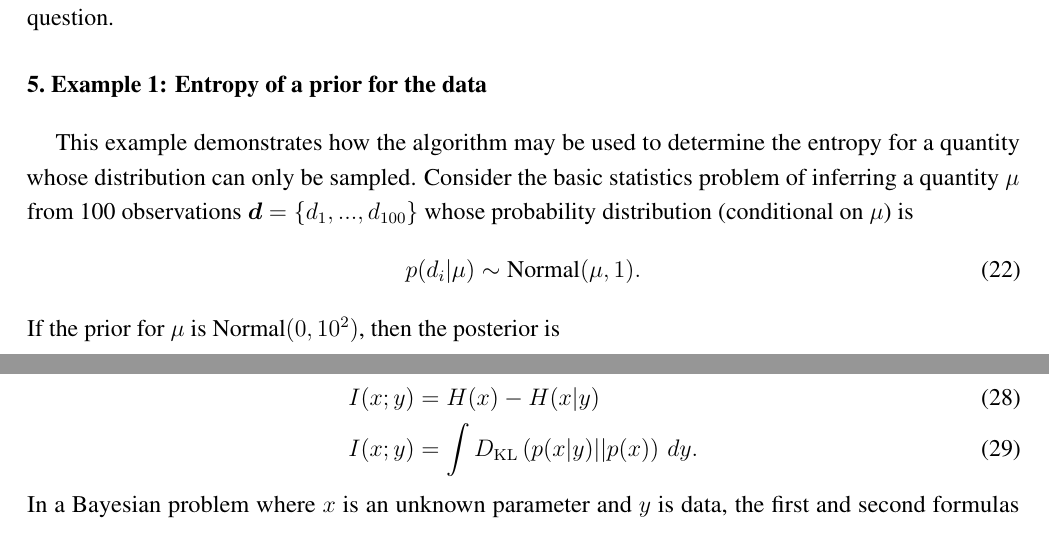
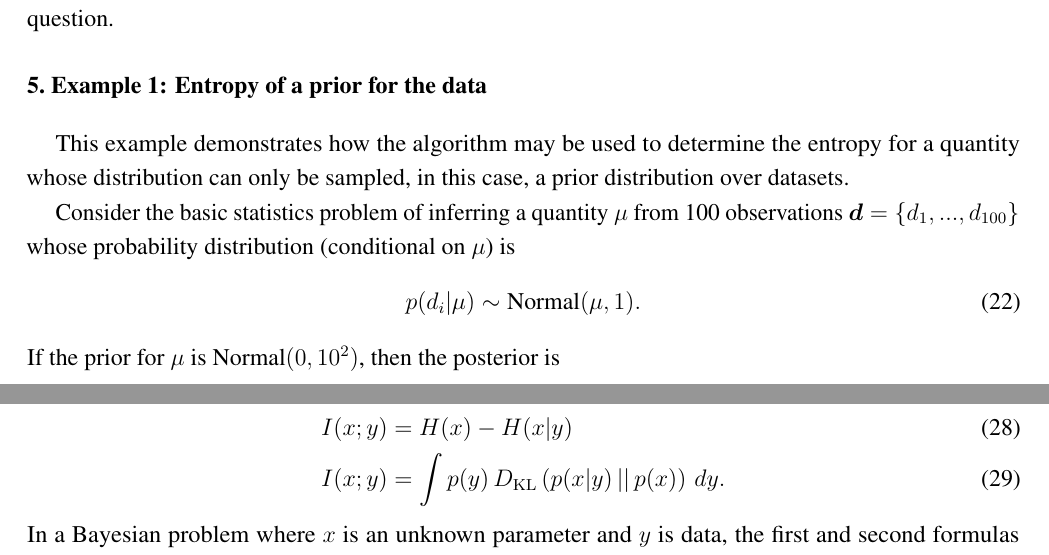
Before and after one commit to eggplantbren/InfoNest, a LaTeX paper (paper/ms.tex): two parts of pages 7 and 8 of 14, joined at a grey line, cut so that both start at the same text. Compiled offline with pdfLaTeX.

Commit message:
Couple of lines

```diff
--- a/paper/ms.tex
+++ b/paper/ms.tex
@@ -512,7 +512,9 @@ type of question.
 \section{Example 1: Entropy of a prior for the data}
 
 This example demonstrates how the algorithm may be used to determine the
-entropy for a quantity whose distribution can only be sampled.
+entropy for a quantity whose distribution can only be sampled, in this case,
+a prior distribution over datasets.
+
 Consider the basic statistics problem of inferring a quantity $\mu$ from
 100 observations $\d = \{d_1, ..., d_{100}\}$ whose
 probability distribution (conditional on $\mu$) is
@@ -564,7 +566,7 @@ can be written in the following three ways
 I(x; y) &= H(x) + H(y) - H(x, y) \\
 I(x; y) &= H(y) - H(y|x) \\
 I(x; y) &= H(x) - H(x|y) \\
-I(x; y) &= \int D_{\rm KL}\left(p(x|y) || p(x)\right) \, dy.
+I(x; y) &= \int p(y) \, D_{\rm KL}\left(p(x|y) \,||\, p(x)\right) \, dy.
 \end{align}
 In a Bayesian problem where $x$ is an unknown parameter and $y$ is data, the
 first and second formulas would be very costly to compute, because of the
```
Also changed, not shown: paper/ms.tex (4 more changed lines).
